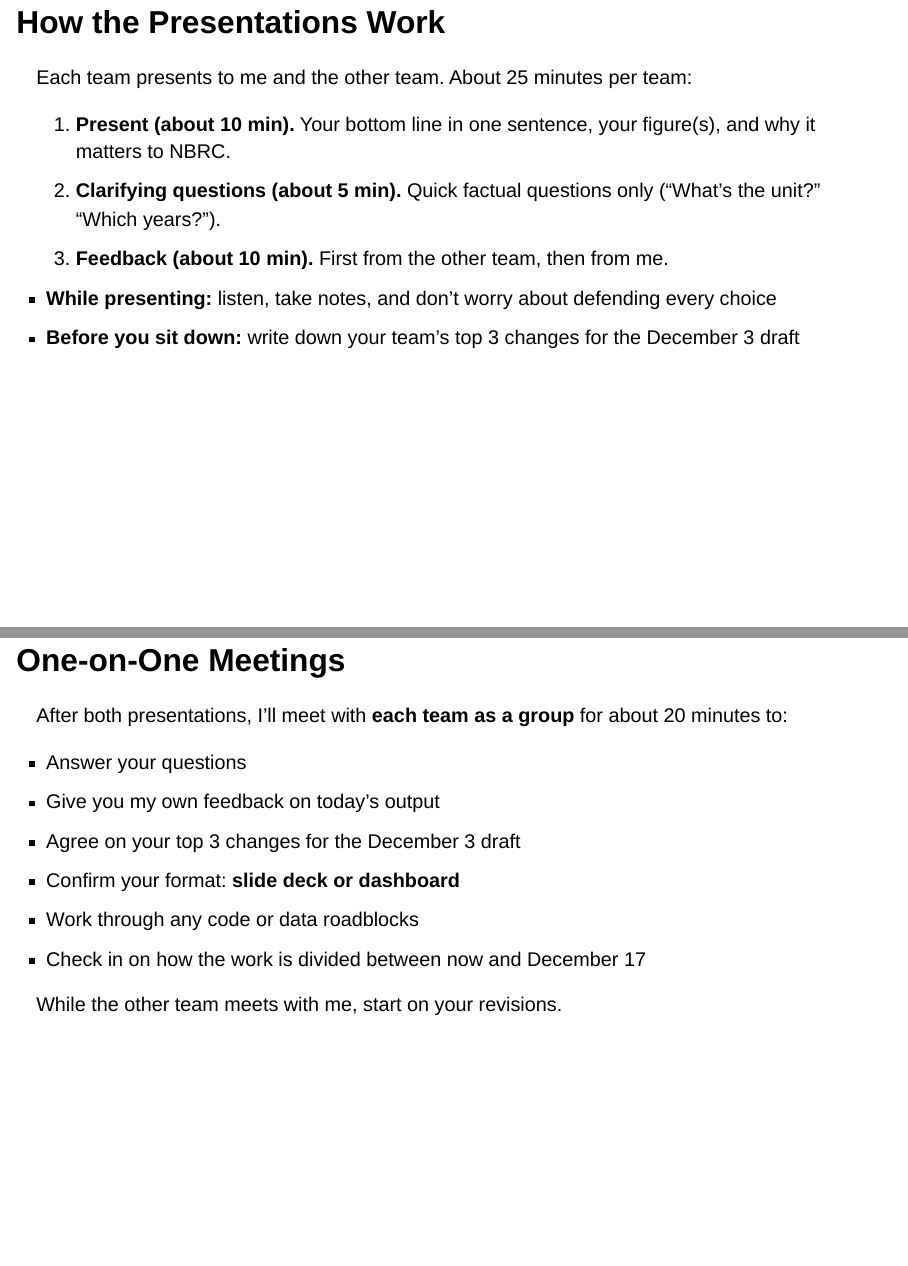
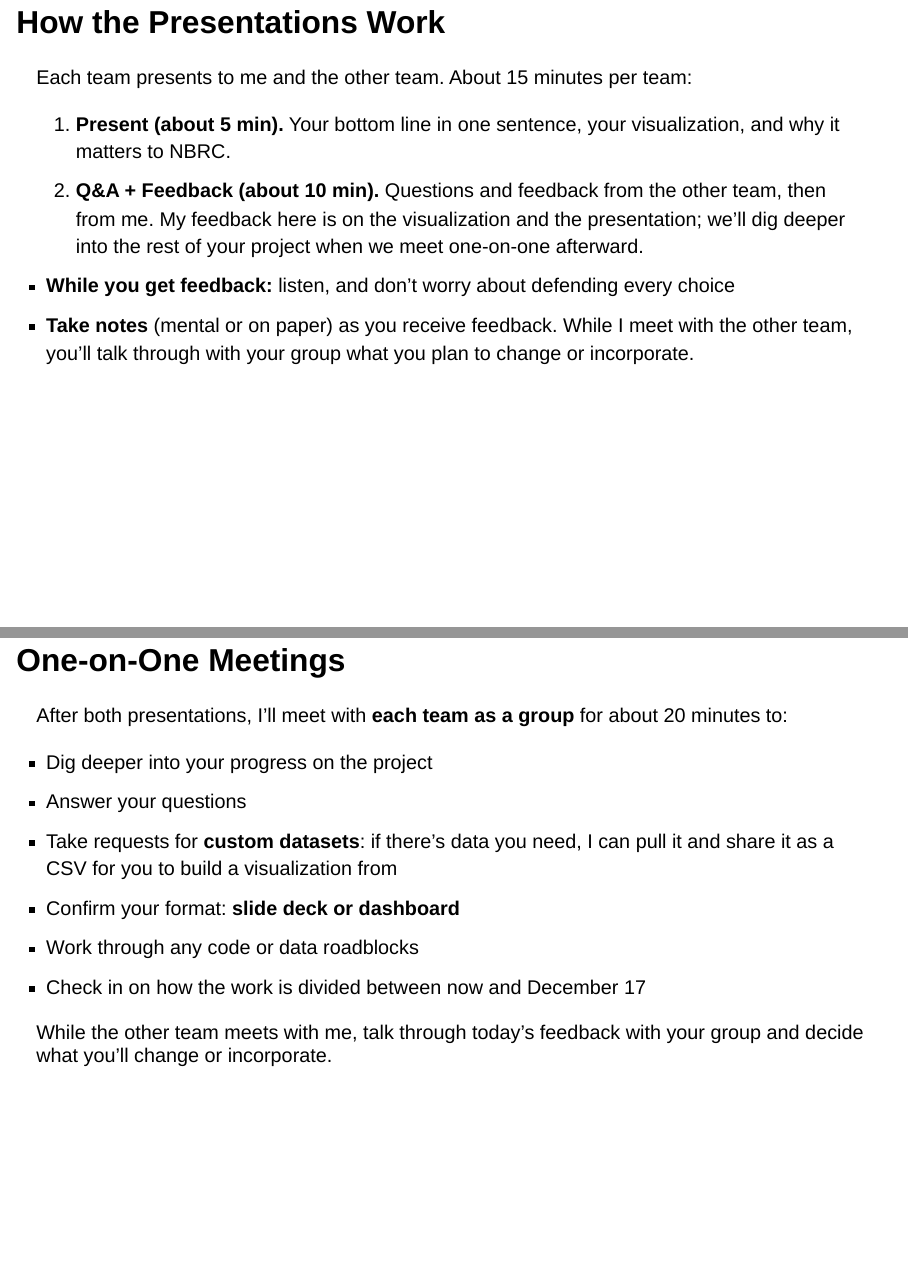
Before and after one commit to andrewvanleuven/uvm_datasci, a Quarto document (slides/week12.qmd): pages 4 and 7 of 9, joined at a grey line. Rendered offline with R 4.5, knitr and Pandoc in place of Quarto, with nearby package versions; drawn as Slidy slides in place of the format the file asks for.

Commit message:
Week 12 deck: 5-minute presentations, Q&A + Feedback step, custom-dataset requests in one-on-ones
Co-Authored-By: Claude Opus 5.5 <noreply@anthropic.com>

```diff
--- a/slides/week12.qmd
+++ b/slides/week12.qmd
@@ -53,14 +53,13 @@
 
 ## How the Presentations Work {.smaller}
 
-Each team presents to me and the other team. About 25 minutes per team:
+Each team presents to me and the other team. About 15 minutes per team:
 
-1. **Present (about 10 min).** Your bottom line in one sentence, your figure(s), and why it matters to NBRC.
-2. **Clarifying questions (about 5 min).** Quick factual questions only ("What's the unit?" "Which years?").
-3. **Feedback (about 10 min).** First from the other team, then from me.
+1. **Present (about 5 min).** Your bottom line in one sentence, your visualization, and why it matters to NBRC.
+2. **Q&A + Feedback (about 10 min).** Questions and feedback from the other team, then from me. My feedback here is on the visualization and the presentation; we'll dig deeper into the rest of your project when we meet one-on-one afterward.
 
-- **While presenting:** listen, take notes, and don't worry about defending every choice
-- **Before you sit down:** write down your team's top 3 changes for the December 3 draft
+- **While you get feedback:** listen, and don't worry about defending every choice
+- **Take notes** (mental or on paper) as you receive feedback. While I meet with the other team, you'll talk through with your group what you plan to change or incorporate.
 
 ## Giving Useful Feedback {.smallest}
 
@@ -91,14 +90,14 @@
 
 After both presentations, I'll meet with **each team as a group** for about 20 minutes to:
 
+- Dig deeper into your progress on the project
 - Answer your questions
-- Give you my own feedback on today's output
-- Agree on your top 3 changes for the December 3 draft
+- Take requests for **custom datasets**: if there's data you need, I can pull it and share it as a CSV for you to build a visualization from
 - Confirm your format: **slide deck or dashboard**
 - Work through any code or data roadblocks
 - Check in on how the work is divided between now and December 17
 
-While the other team meets with me, start on your revisions.
+While the other team meets with me, talk through today's feedback with your group and decide what you'll change or incorporate.
 
 ## The Rest of the Semester {.smaller}
 
```
Also changed, not shown: slides/week12.qmd (10 more changed lines), 1 other file.
